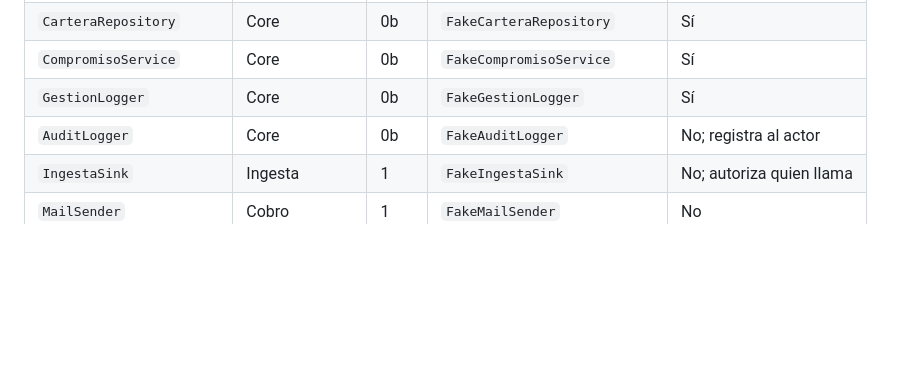
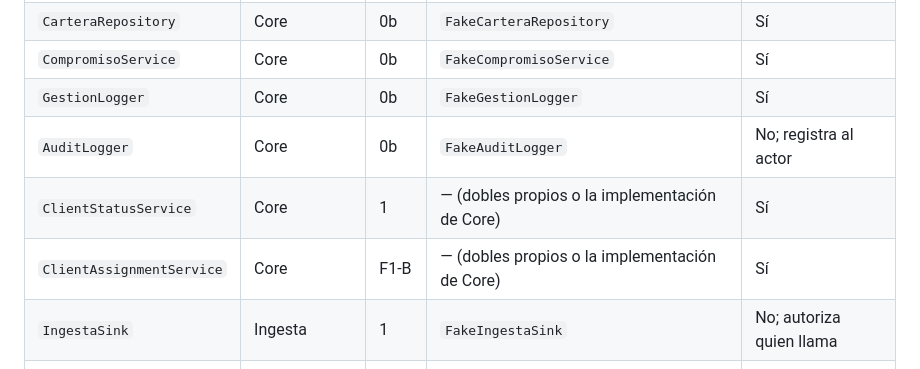
Before and after one commit to GrupoRyR/gestor-cartera, a Markdown page: docs/arquitectura.md, the part around the change. Drawn GitHub-style; blank space fills up the shorter version.

Commit message:
docs: list ClientStatusService and ClientAssignmentService among the contracts

```diff
--- a/docs/arquitectura.md
+++ b/docs/arquitectura.md
@@ -261,6 +261,8 @@ Todos viven en `App\Modules\Core\Contracts`. Son PHP sin base de datos, sin HTTP
 | `CompromisoService` | Core | 0b | `FakeCompromisoService` | Sí |
 | `GestionLogger` | Core | 0b | `FakeGestionLogger` | Sí |
 | `AuditLogger` | Core | 0b | `FakeAuditLogger` | No; registra al actor |
+| `ClientStatusService` | Core | 1 | — (dobles propios o la implementación de Core) | Sí |
+| `ClientAssignmentService` | Core | F1-B | — (dobles propios o la implementación de Core) | Sí |
 | `IngestaSink` | Ingesta | 1 | `FakeIngestaSink` | No; autoriza quien llama |
 | `MailSender` | Cobro | 1 | `FakeMailSender` | No |
 | `MailboxReader` | Cobro | 1 | `FakeMailboxReader` | Sí |
```
